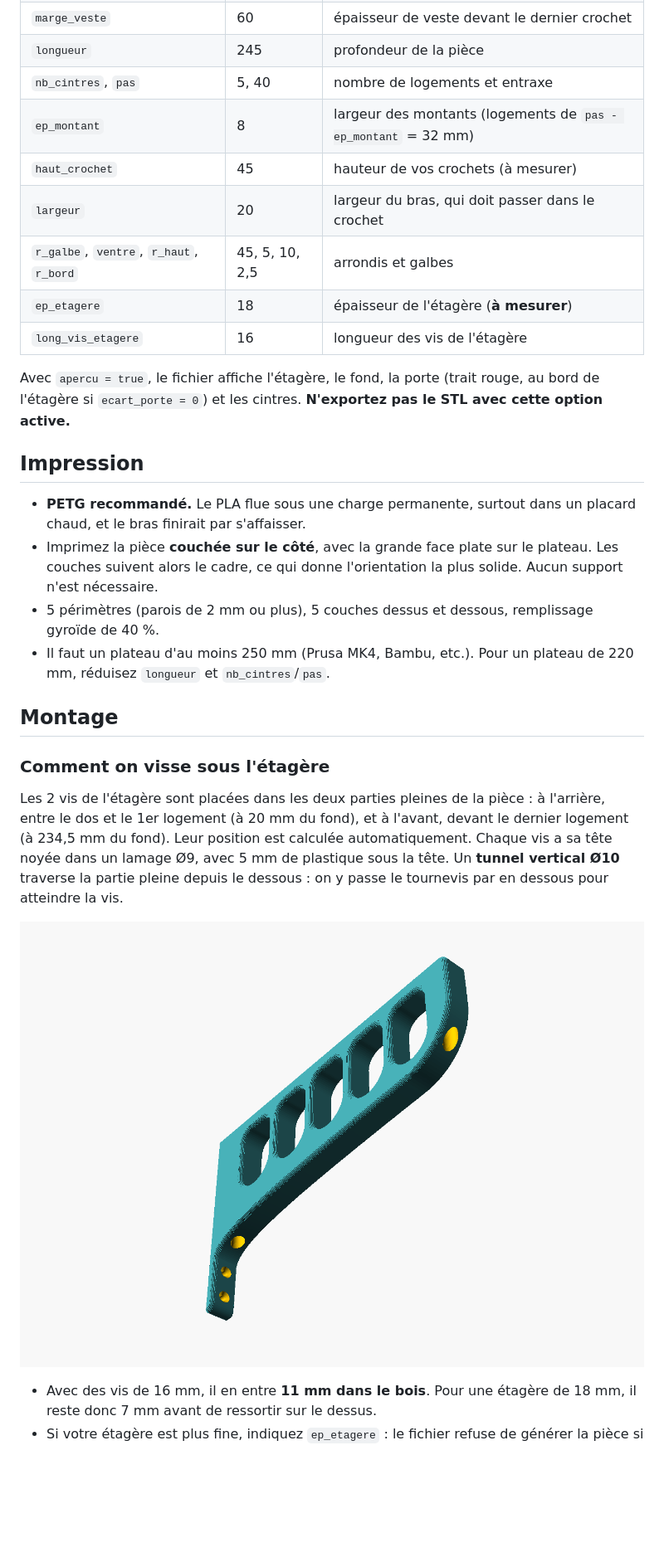
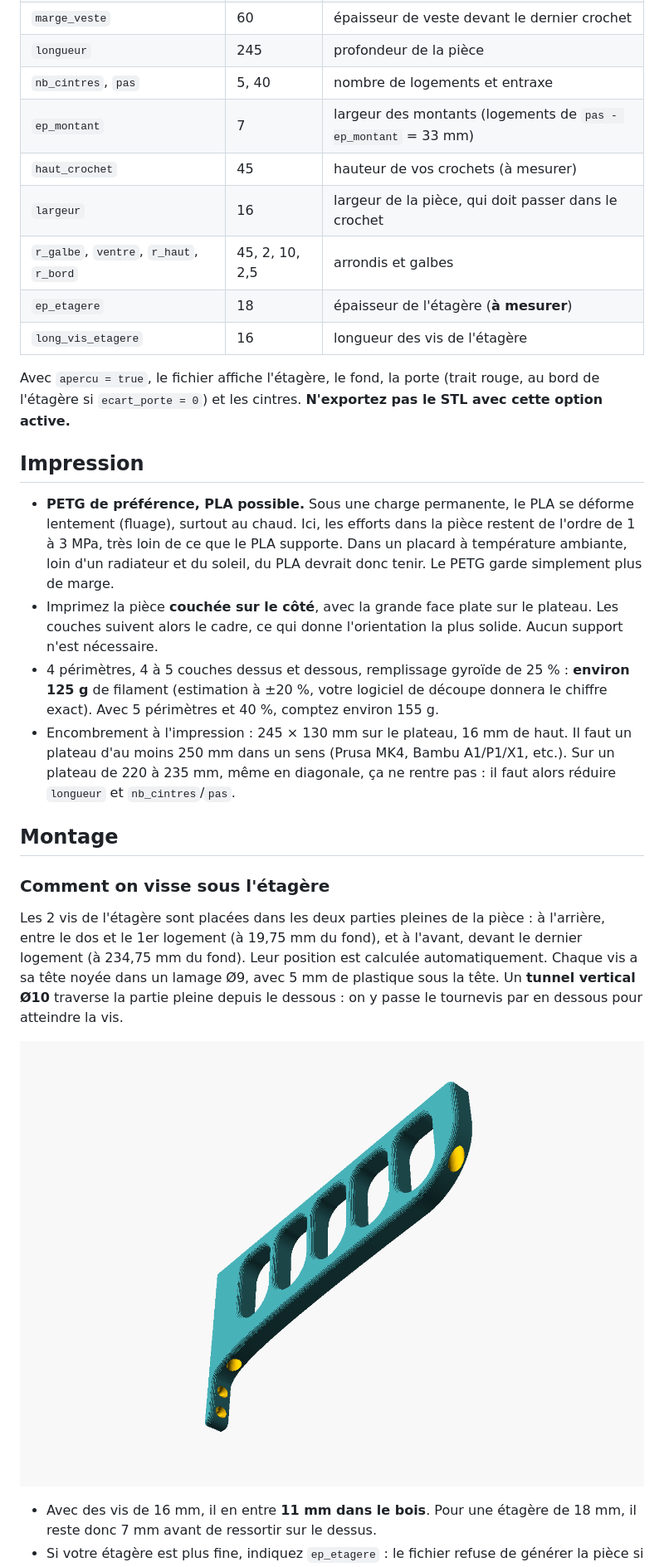
Before and after one commit to candas-agent/Tringle, a Markdown page: README.md, the part around one of its changes. Shown at 83% size. GitHub-like rendering; pictures changed too: images/dessous.png; blank space fills up the shorter version.

Commit message:
Affine la pièce pour économiser du filament (~170 g -> ~125 g)
Largeur 16 mm, barre haute et bras de 10 mm, montants de 7 mm, queue
plus courte. Les trous d'allègement ont été testés puis écartés : les
parois ajoutées autour annulent le gain sur le remplissage.
README : estimation de filament, PLA possible, taille de plateau.

Co-Authored-By: Claude Opus 5.5 <noreply@anthropic.com>
Claude-Session: https://claude.ai/code/session_011RqstAzemSwR7RYXRYb6vt

```diff
--- a/README.md
+++ b/README.md
@@ -51,10 +51,10 @@ Le fichier contient des `assert` : si vous changez un paramètre et que la pièc
 | `marge_veste` | 60 | épaisseur de veste devant le dernier crochet |
 | `longueur` | 245 | profondeur de la pièce |
 | `nb_cintres`, `pas` | 5, 40 | nombre de logements et entraxe |
-| `ep_montant` | 8 | largeur des montants (logements de `pas - ep_montant` = 32 mm) |
+| `ep_montant` | 7 | largeur des montants (logements de `pas - ep_montant` = 33 mm) |
 | `haut_crochet` | 45 | hauteur de vos crochets (à mesurer) |
-| `largeur` | 20 | largeur du bras, qui doit passer dans le crochet |
-| `r_galbe`, `ventre`, `r_haut`, `r_bord` | 45, 5, 10, 2,5 | arrondis et galbes |
+| `largeur` | 16 | largeur de la pièce, qui doit passer dans le crochet |
+| `r_galbe`, `ventre`, `r_haut`, `r_bord` | 45, 2, 10, 2,5 | arrondis et galbes |
 | `ep_etagere` | 18 | épaisseur de l'étagère (**à mesurer**) |
 | `long_vis_etagere` | 16 | longueur des vis de l'étagère |
 
@@ -62,16 +62,16 @@ Avec `apercu = true`, le fichier affiche l'étagère, le fond, la porte (trait r
 
 ## Impression
 
-* **PETG recommandé.** Le PLA flue sous une charge permanente, surtout dans un placard chaud, et le bras finirait par s'affaisser.
+* **PETG de préférence, PLA possible.** Sous une charge permanente, le PLA se déforme lentement (fluage), surtout au chaud. Ici, les efforts dans la pièce restent de l'ordre de 1 à 3 MPa, très loin de ce que le PLA supporte. Dans un placard à température ambiante, loin d'un radiateur et du soleil, du PLA devrait donc tenir. Le PETG garde simplement plus de marge.
 * Imprimez la pièce **couchée sur le côté**, avec la grande face plate sur le plateau. Les couches suivent alors le cadre, ce qui donne l'orientation la plus solide. Aucun support n'est nécessaire.
-* 5 périmètres (parois de 2 mm ou plus), 5 couches dessus et dessous, remplissage gyroïde de 40 %.
-* Il faut un plateau d'au moins 250 mm (Prusa MK4, Bambu, etc.). Pour un plateau de 220 mm, réduisez `longueur` et `nb_cintres`/`pas`.
+* 4 périmètres, 4 à 5 couches dessus et dessous, remplissage gyroïde de 25 % : **environ 125 g** de filament (estimation à ±20 %, votre logiciel de découpe donnera le chiffre exact). Avec 5 périmètres et 40 %, comptez environ 155 g.
+* Encombrement à l'impression : 245 × 130 mm sur le plateau, 16 mm de haut. Il faut un plateau d'au moins 250 mm dans un sens (Prusa MK4, Bambu A1/P1/X1, etc.). Sur un plateau de 220 à 235 mm, même en diagonale, ça ne rentre pas : il faut alors réduire `longueur` et `nb_cintres`/`pas`.
 
 ## Montage
 
 ### Comment on visse sous l'étagère
 
-Les 2 vis de l'étagère sont placées dans les deux parties pleines de la pièce : à l'arrière, entre le dos et le 1er logement (à 20 mm du fond), et à l'avant, devant le dernier logement (à 234,5 mm du fond). Leur position est calculée automatiquement. Chaque vis a sa tête noyée dans un lamage Ø9, avec 5 mm de plastique sous la tête. Un **tunnel vertical Ø10** traverse la partie pleine depuis le dessous : on y passe le tournevis par en dessous pour atteindre la vis.
+Les 2 vis de l'étagère sont placées dans les deux parties pleines de la pièce : à l'arrière, entre le dos et le 1er logement (à 19,75 mm du fond), et à l'avant, devant le dernier logement (à 234,75 mm du fond). Leur position est calculée automatiquement. Chaque vis a sa tête noyée dans un lamage Ø9, avec 5 mm de plastique sous la tête. Un **tunnel vertical Ø10** traverse la partie pleine depuis le dessous : on y passe le tournevis par en dessous pour atteindre la vis.
 
 ![dessous](images/dessous.png)
 
```
Also changed, not shown: other parts of README.md (+2 -2 lines), images/apercu.png, images/piece.png, images/profil.png, 2 other files.
